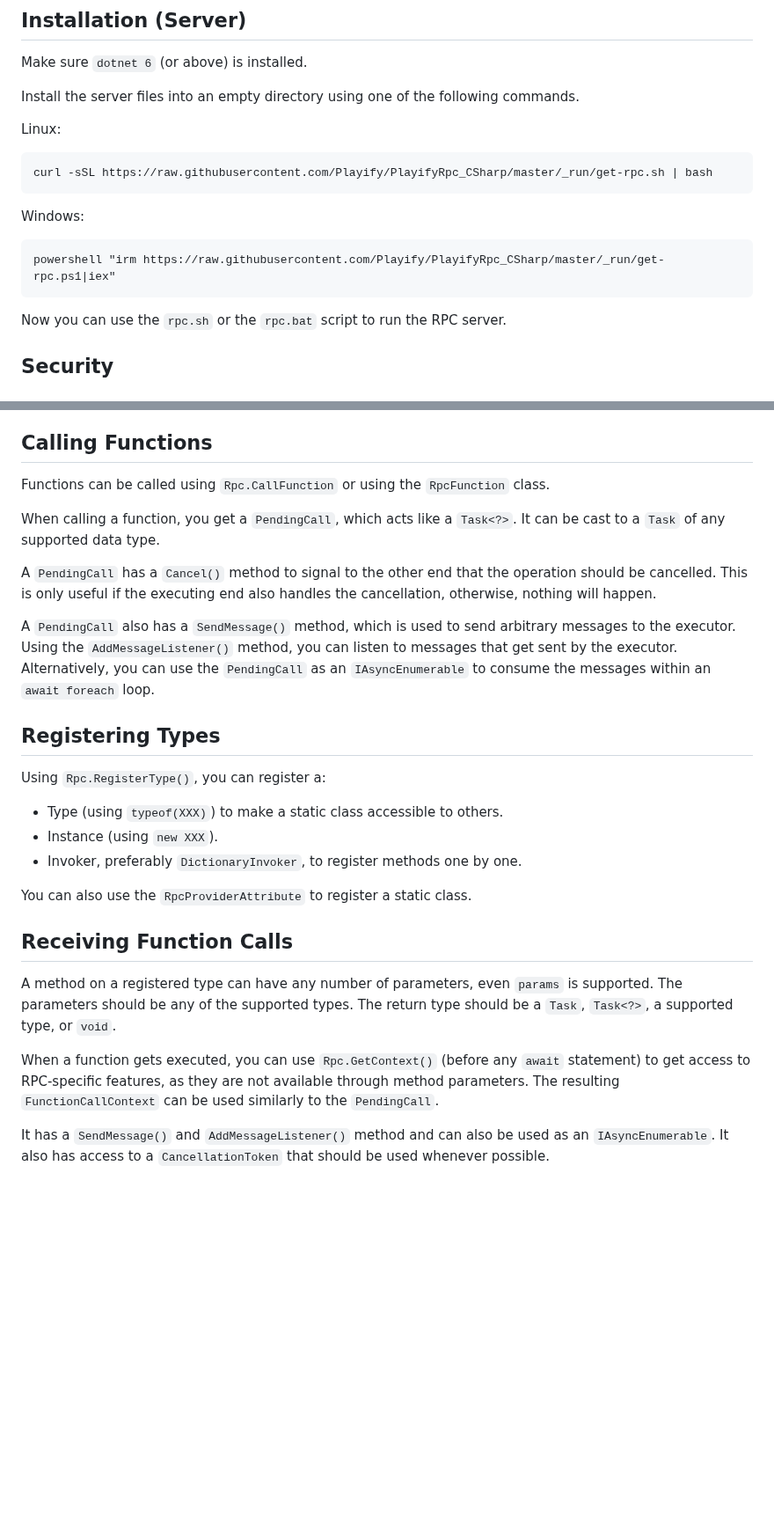
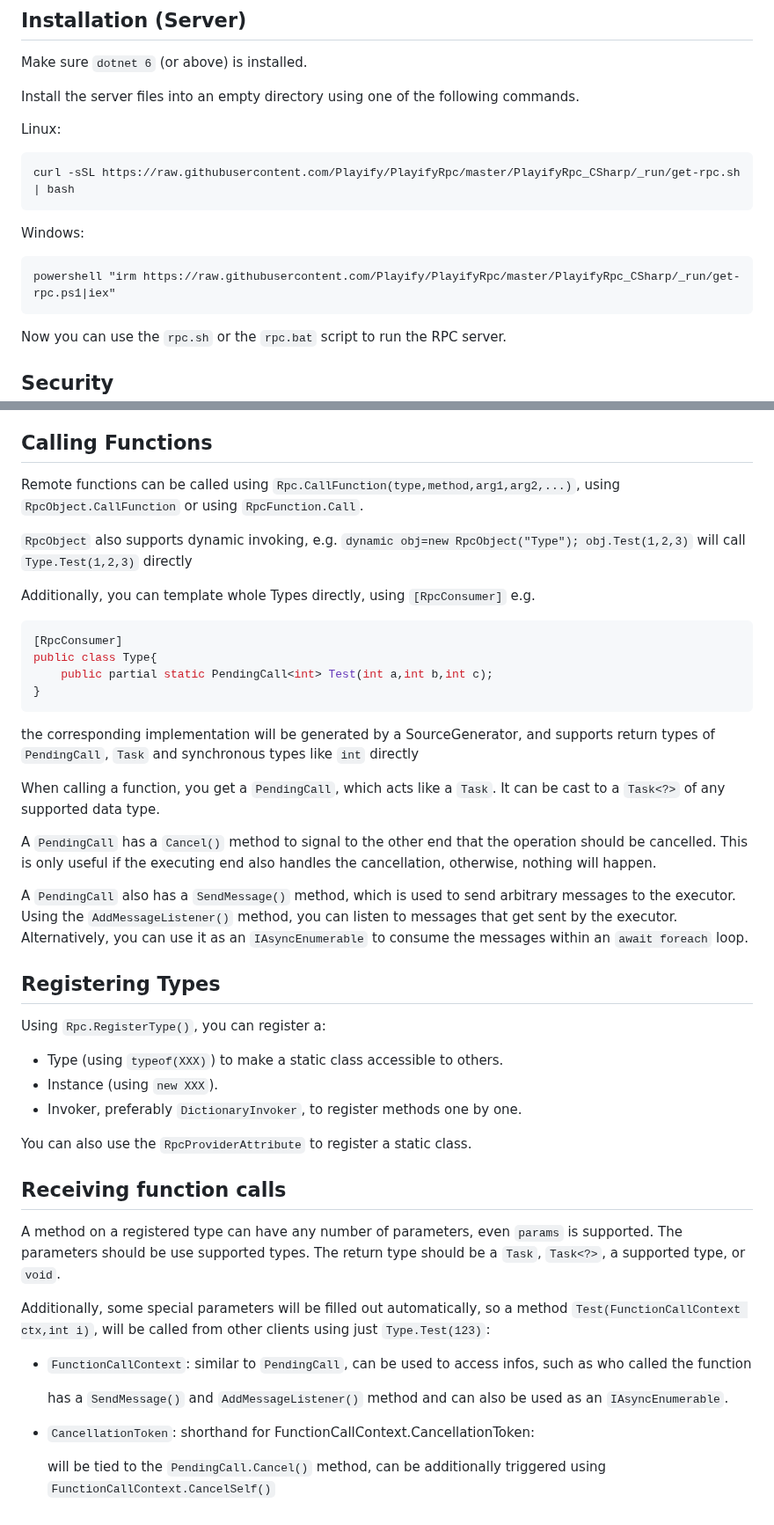
Before and after one commit to Playify/PlayifyRpc, a Markdown page: PlayifyRpc_CSharp/README.md, 2 parts joined by grey strips. Shown at 88% size. Rendered like a GitHub page; blank space fills up the shorter version.

Commit message:
Improved readme

````diff
--- a/PlayifyRpc_CSharp/README.md
+++ b/PlayifyRpc_CSharp/README.md
@@ -70,13 +70,13 @@ Install the server files into an empty directory using one of the following comm
 Linux:
 
 ```sh
-curl -sSL https://raw.githubusercontent.com/Playify/PlayifyRpc_CSharp/master/_run/get-rpc.sh | bash
+curl -sSL https://raw.githubusercontent.com/Playify/PlayifyRpc/master/PlayifyRpc_CSharp/_run/get-rpc.sh | bash
 ```
 
 Windows:
 
 ```cmd
-powershell "irm https://raw.githubusercontent.com/Playify/PlayifyRpc_CSharp/master/_run/get-rpc.ps1|iex"
+powershell "irm https://raw.githubusercontent.com/Playify/PlayifyRpc/master/PlayifyRpc_CSharp/_run/get-rpc.ps1|iex"
 ```
 
 Now you can use the `rpc.sh` or the `rpc.bat` script to run the RPC server.
@@ -115,9 +115,23 @@ but you can specify them as well.
 
 ## Calling Functions
 
-Functions can be called using `Rpc.CallFunction` or using the `RpcFunction` class.
+Remote functions can be called using `Rpc.CallFunction(type,method,arg1,arg2,...)`, using `RpcObject.CallFunction`
+or using `RpcFunction.Call`.
 
-When calling a function, you get a `PendingCall`, which acts like a `Task<?>`. It can be cast to a `Task` of any
+`RpcObject` also supports dynamic invoking, e.g. `dynamic obj=new RpcObject("Type"); obj.Test(1,2,3)`
+will call `Type.Test(1,2,3)` directly
+
+Additionally, you can template whole Types directly, using `[RpcConsumer]` e.g.
+```c#
+[RpcConsumer]
+public class Type{
+    public partial static PendingCall<int> Test(int a,int b,int c);
+}
+```
+the corresponding implementation will be generated by a SourceGenerator, and supports return types of
+`PendingCall`, `Task` and synchronous types like `int` directly
+
+When calling a function, you get a `PendingCall`, which acts like a `Task`. It can be cast to a `Task<?>` of any
 supported data type.
 
 A `PendingCall` has a `Cancel()` method to signal to the other end that the operation should be cancelled. This is only
@@ -125,7 +139,7 @@ useful if the executing end also handles the cancellation, otherwise, nothing wi
 
 A `PendingCall` also has a `SendMessage()` method, which is used to send arbitrary messages to the executor. Using
 the `AddMessageListener()` method, you can listen to messages that get sent by the executor. Alternatively, you can use
-the `PendingCall` as an `IAsyncEnumerable` to consume the messages within an `await foreach` loop.
+it as an `IAsyncEnumerable` to consume the messages within an `await foreach` loop.
 
 ## Registering Types
 
@@ -137,14 +151,18 @@ Using `Rpc.RegisterType()`, you can register a:
 
 You can also use the `RpcProviderAttribute` to register a static class.
 
-## Receiving Function Calls
+## Receiving function calls
 
 A method on a registered type can have any number of parameters, even `params` is supported. The parameters should be
-any of the supported types. The return type should be a `Task`, `Task<?>`, a supported type, or `void`.
+use supported types. The return type should be a `Task`, `Task<?>`, a supported type, or `void`.
 
-When a function gets executed, you can use `Rpc.GetContext()` (before any `await` statement) to get access to
-RPC-specific features, as they are not available through method parameters. The resulting `FunctionCallContext` can be
-used similarly to the `PendingCall`.
+Additionally, some special parameters will be filled out automatically, so a method `Test(FunctionCallContext ctx,int i)`,
+will be called from other clients using just `Type.Test(123)`:
+* `FunctionCallContext`: similar to `PendingCall`, can be used to access infos, such as who called the function
 
-It has a `SendMessage()` and `AddMessageListener()` method and can also be used as an `IAsyncEnumerable`. It also has
-access to a `CancellationToken` that should be used whenever possible.
+  has a `SendMessage()` and `AddMessageListener()` method and can also be used as an `IAsyncEnumerable`.
+
+* `CancellationToken`: shorthand for FunctionCallContext.CancellationToken:
+
+  will be tied to the `PendingCall.Cancel()` method,
+  can be additionally triggered using `FunctionCallContext.CancelSelf()`
````
Also changed, not shown: README.md (added, +36 -0 lines).
